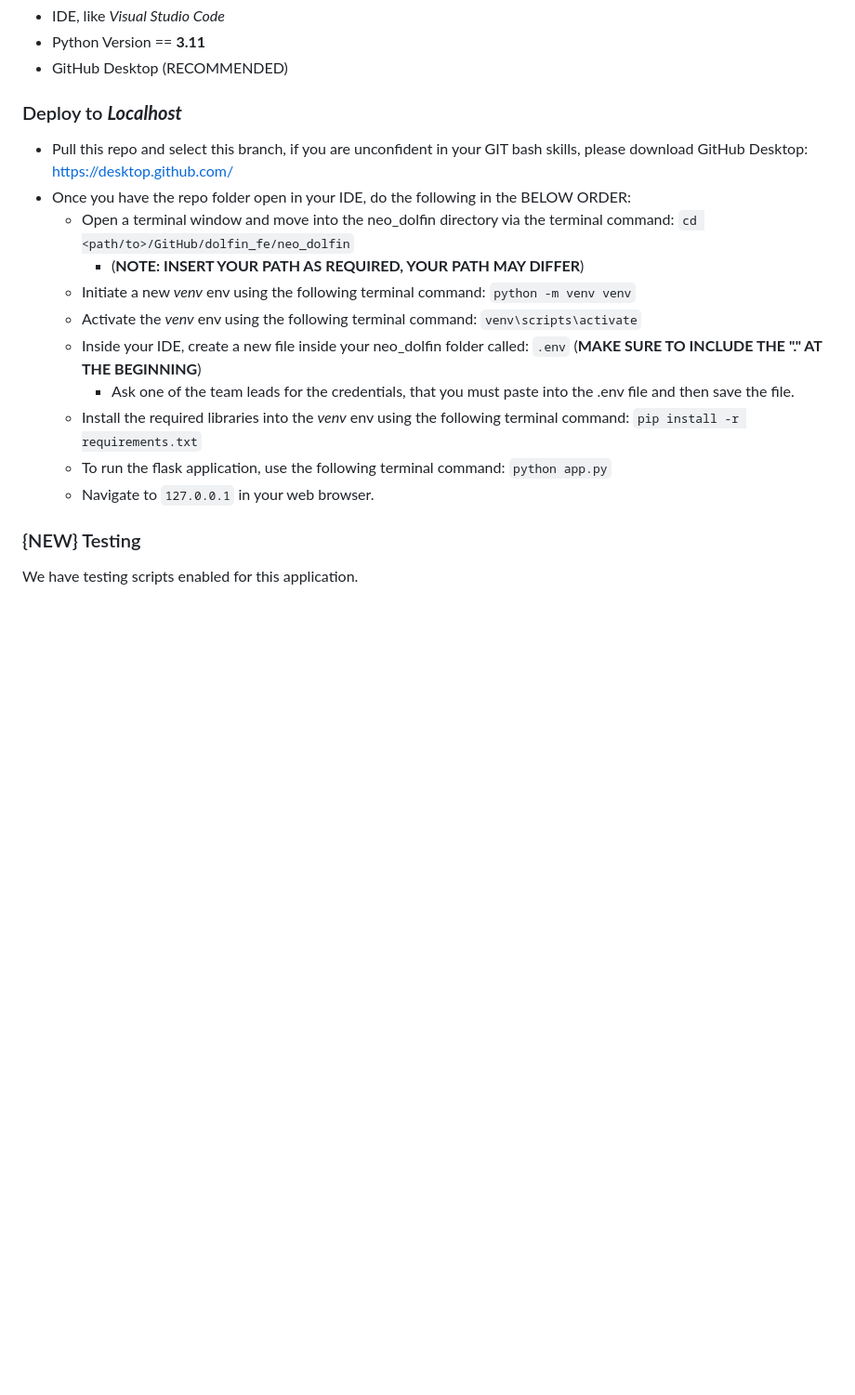
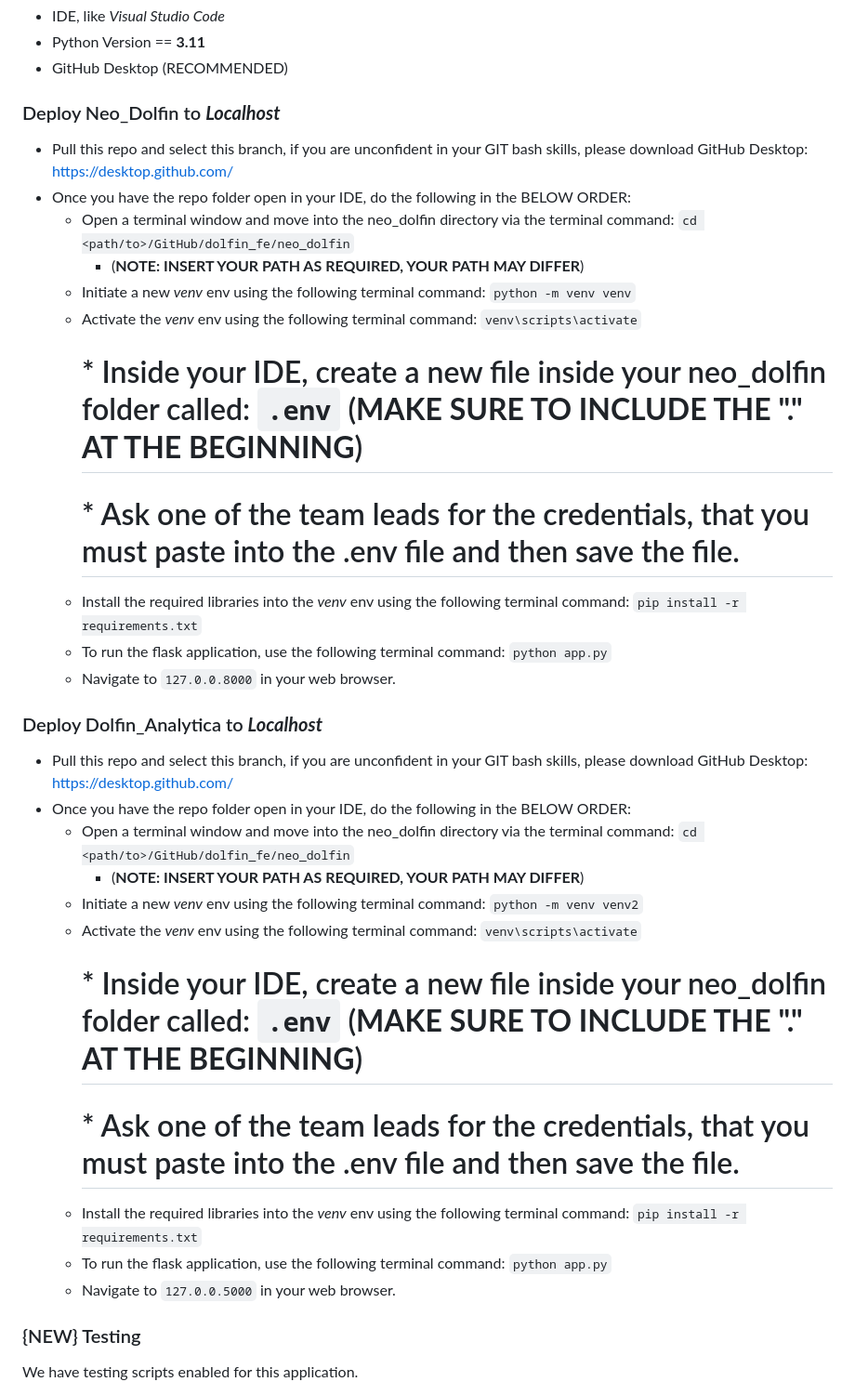
Before and after one commit to DataBytes-Organisation/Neo_Dolfin, a Markdown page: README.md, the part around the change. Shown at 93% size. GitHub-like rendering; blank space fills up the shorter version.

````diff
--- a/README.md
+++ b/README.md
@@ -70,18 +70,32 @@ git push origin your-branch-name --force
 * Python Version == **3.11**
 * GitHub Desktop (RECOMMENDED)
 
-### Deploy to ***Localhost***
+### Deploy Neo_Dolfin to ***Localhost***
 * Pull this repo and select this branch, if you are unconfident in your GIT bash skills, please download GitHub Desktop: https://desktop.github.com/
 * Once you have the repo folder open in your IDE, do the following in the BELOW ORDER:
 	* Open a terminal window and move into the neo_dolfin directory via the terminal command: ```cd <path/to>/GitHub/dolfin_fe/neo_dolfin```
  		* (**NOTE: INSERT YOUR PATH AS REQUIRED, YOUR PATH MAY DIFFER**)
   * Initiate a new *venv* env using the following terminal command: ```python -m venv venv```
   * Activate the *venv* env using the following terminal command: ```venv\scripts\activate```
-  * Inside your IDE, create a new file inside your neo_dolfin folder called: ```.env``` (**MAKE SURE TO INCLUDE THE "." AT THE BEGINNING**)
-	* Ask one of the team leads for the credentials, that you must paste into the .env file and then save the file.
+  	# * Inside your IDE, create a new file inside your neo_dolfin folder called: ```.env``` (**MAKE SURE TO INCLUDE THE "." AT THE BEGINNING**)
+  	#	* Ask one of the team leads for the credentials, that you must paste into the .env file and then save the file.
   * Install the required libraries into the *venv* env using the following terminal command: ```pip install -r requirements.txt```
   * To run the flask application, use the following terminal command: ```python app.py```
-  * Navigate to ```127.0.0.1``` in your web browser.
+  * Navigate to ```127.0.0.8000``` in your web browser.
+
+### Deploy Dolfin_Analytica to ***Localhost***
+* Pull this repo and select this branch, if you are unconfident in your GIT bash skills, please download GitHub Desktop: https://desktop.github.com/
+* Once you have the repo folder open in your IDE, do the following in the BELOW ORDER:
+	* Open a terminal window and move into the neo_dolfin directory via the terminal command: ```cd <path/to>/GitHub/dolfin_fe/neo_dolfin```
+ 		* (**NOTE: INSERT YOUR PATH AS REQUIRED, YOUR PATH MAY DIFFER**)
+  * Initiate a new *venv* env using the following terminal command: ```python -m venv venv2```
+  * Activate the *venv* env using the following terminal command: ```venv\scripts\activate```
+  	# * Inside your IDE, create a new file inside your neo_dolfin folder called: ```.env``` (**MAKE SURE TO INCLUDE THE "." AT THE BEGINNING**)
+	# * Ask one of the team leads for the credentials, that you must paste into the .env file and then save the file.
+  * Install the required libraries into the *venv* env using the following terminal command: ```pip install -r requirements.txt```
+  * To run the flask application, use the following terminal command: ```python app.py```
+  * Navigate to ```127.0.0.5000``` in your web browser.
+
 
 ### {NEW} Testing
 We have testing scripts enabled for this application.
````
